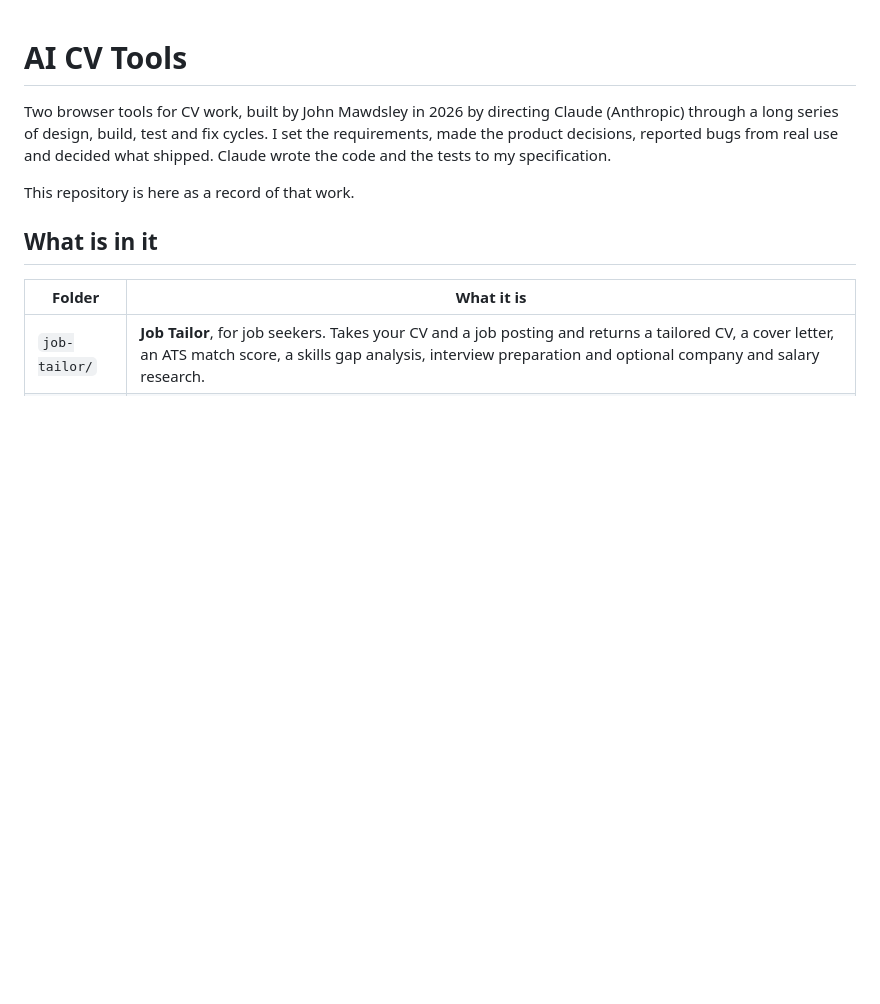
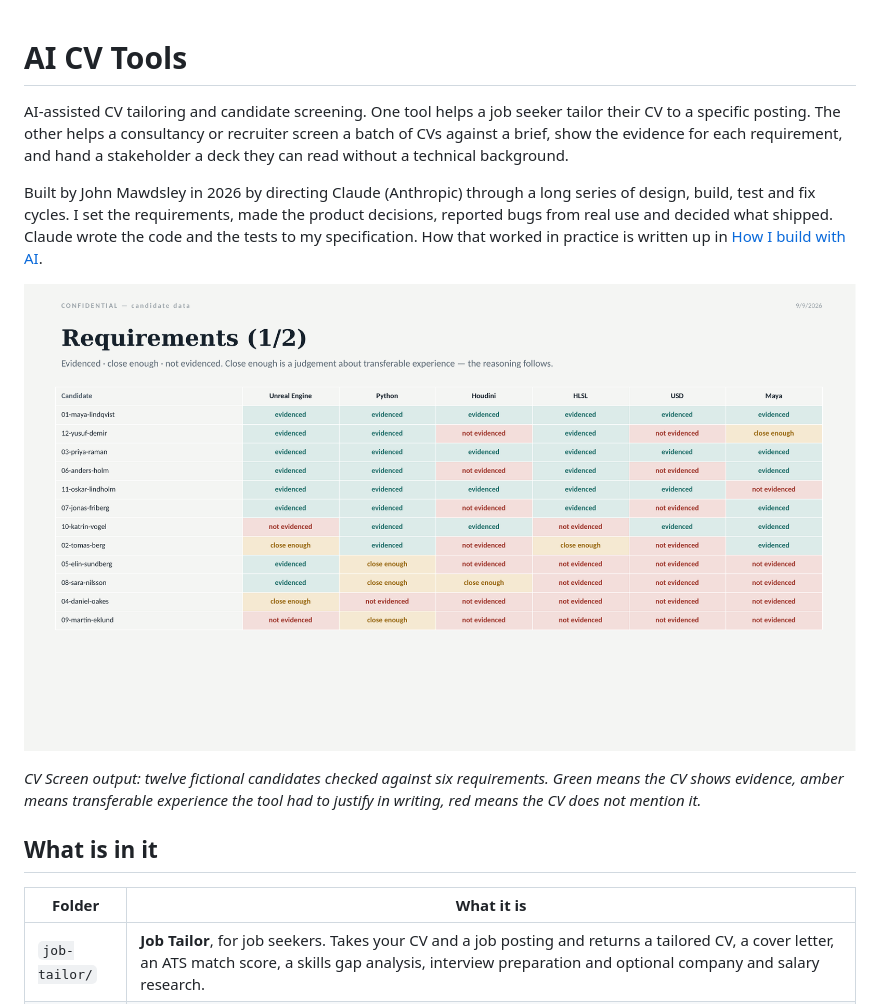
Before and after one commit to PURPLEHATER/ai-cv-tools, a Markdown page: README.md, the part around the change printed below. GitHub-like rendering; pictures changed too: assets/screening-matrix.png (added); blank space fills up the shorter version.

```diff
--- a/README.md
+++ b/README.md
@@ -1,8 +1,12 @@
 # AI CV Tools
 
-Two browser tools for CV work, built by John Mawdsley in 2026 by directing Claude (Anthropic) through a long series of design, build, test and fix cycles. I set the requirements, made the product decisions, reported bugs from real use and decided what shipped. Claude wrote the code and the tests to my specification.
+AI-assisted CV tailoring and candidate screening. One tool helps a job seeker tailor their CV to a specific posting. The other helps a consultancy or recruiter screen a batch of CVs against a brief, show the evidence for each requirement, and hand a stakeholder a deck they can read without a technical background.
 
-This repository is here as a record of that work.
+Built by John Mawdsley in 2026 by directing Claude (Anthropic) through a long series of design, build, test and fix cycles. I set the requirements, made the product decisions, reported bugs from real use and decided what shipped. Claude wrote the code and the tests to my specification. How that worked in practice is written up in [How I build with AI](docs/how-i-build-with-ai.md).
+
+![Requirements matrix from a screening run on fictional candidates](assets/screening-matrix.png)
+
+*CV Screen output: twelve fictional candidates checked against six requirements. Green means the CV shows evidence, amber means transferable experience the tool had to justify in writing, red means the CV does not mention it.*
 
 ## What is in it
 
```
Also changed, not shown: other parts of README.md (+6 -0 lines), docs/how-i-build-with-ai.md (added, +41 -0 lines), assets/cv-screen.png (added), assets/job-tailor.png (added), assets/screening-ranking.png (added).
